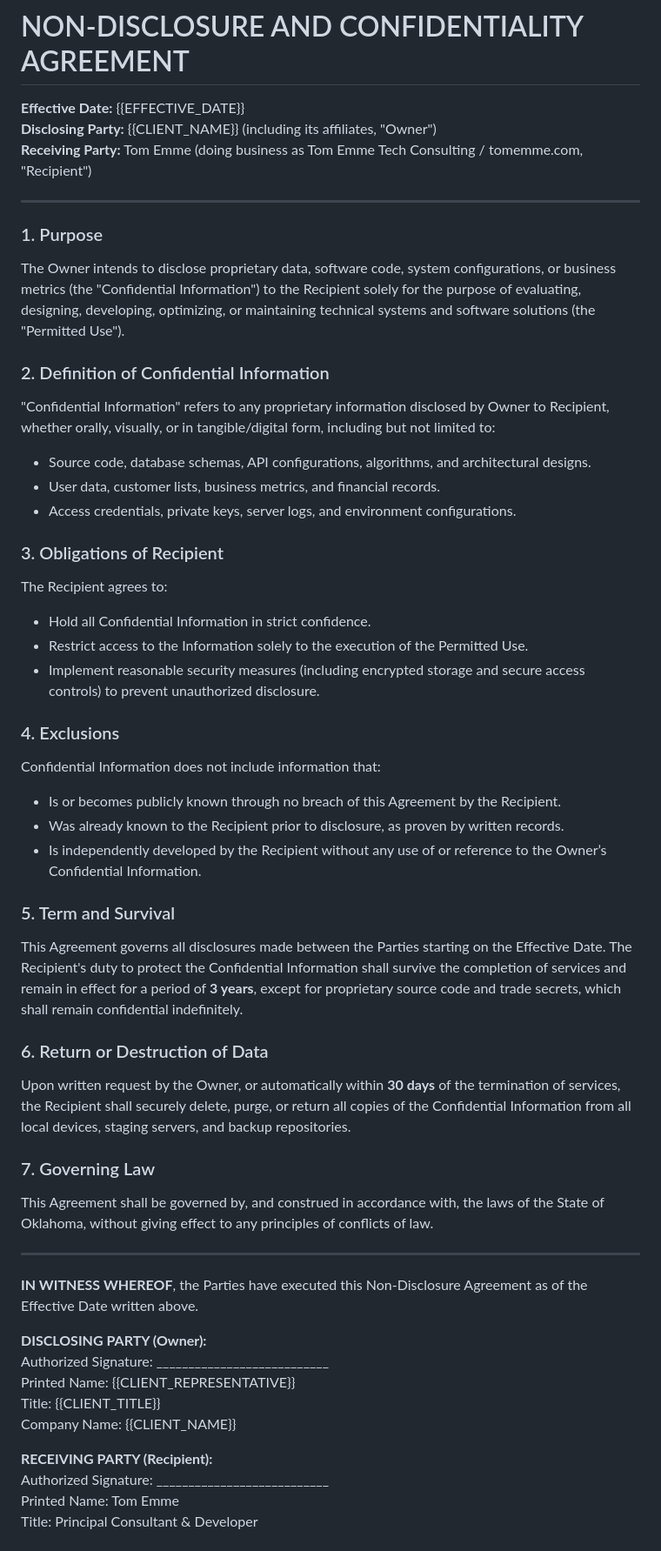
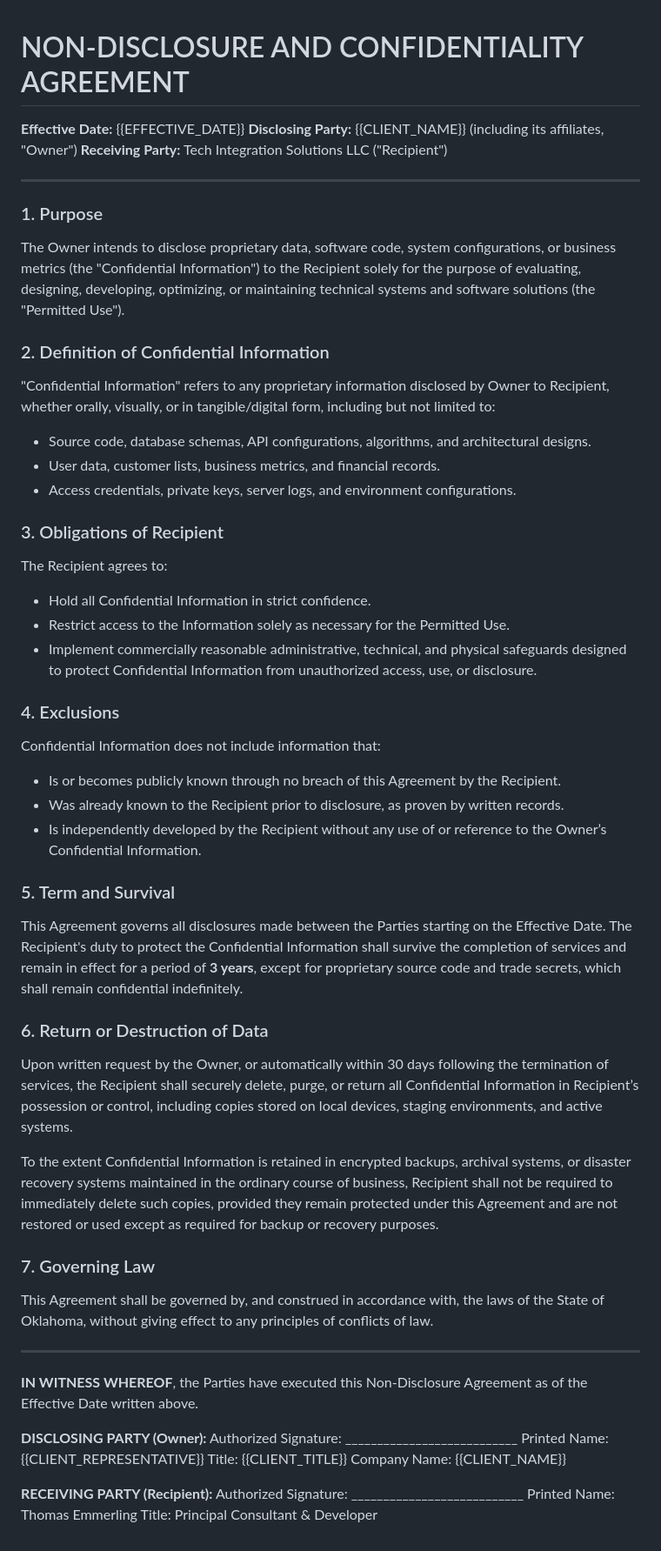
Before and after one commit to tomemme/portfolio, a Markdown page: public/nda.md, the part around the change. Shown at 87% size. GitHub-like rendering.

```diff
--- a/public/nda.md
+++ b/public/nda.md
@@ -2,38 +2,50 @@
 
 **Effective Date:** {{EFFECTIVE_DATE}}
 **Disclosing Party:** {{CLIENT_NAME}} (including its affiliates, "Owner")
-**Receiving Party:** Tom Emme (doing business as Tom Emme Tech Consulting / tomemme.com, "Recipient")
+**Receiving Party:** Tech Integration Solutions LLC ("Recipient")
 
 ---
 
 ### 1. Purpose
+
 The Owner intends to disclose proprietary data, software code, system configurations, or business metrics (the "Confidential Information") to the Recipient solely for the purpose of evaluating, designing, developing, optimizing, or maintaining technical systems and software solutions (the "Permitted Use").
 
 ### 2. Definition of Confidential Information
+
 "Confidential Information" refers to any proprietary information disclosed by Owner to Recipient, whether orally, visually, or in tangible/digital form, including but not limited to:
+
 * Source code, database schemas, API configurations, algorithms, and architectural designs.
 * User data, customer lists, business metrics, and financial records.
 * Access credentials, private keys, server logs, and environment configurations.
 
 ### 3. Obligations of Recipient
+
 The Recipient agrees to:
+
 * Hold all Confidential Information in strict confidence.
-* Restrict access to the Information solely to the execution of the Permitted Use.
-* Implement reasonable security measures (including encrypted storage and secure access controls) to prevent unauthorized disclosure.
+* Restrict access to the Information solely as necessary for the Permitted Use.
+* Implement commercially reasonable administrative, technical, and physical safeguards designed to protect Confidential Information from unauthorized access, use, or disclosure.
 
 ### 4. Exclusions
+
 Confidential Information does not include information that:
+
 * Is or becomes publicly known through no breach of this Agreement by the Recipient.
 * Was already known to the Recipient prior to disclosure, as proven by written records.
 * Is independently developed by the Recipient without any use of or reference to the Owner’s Confidential Information.
 
 ### 5. Term and Survival
+
 This Agreement governs all disclosures made between the Parties starting on the Effective Date. The Recipient's duty to protect the Confidential Information shall survive the completion of services and remain in effect for a period of **3 years**, except for proprietary source code and trade secrets, which shall remain confidential indefinitely.
 
 ### 6. Return or Destruction of Data
-Upon written request by the Owner, or automatically within **30 days** of the termination of services, the Recipient shall securely delete, purge, or return all copies of the Confidential Information from all local devices, staging servers, and backup repositories.
+
+Upon written request by the Owner, or automatically within 30 days following the termination of services, the Recipient shall securely delete, purge, or return all Confidential Information in Recipient’s possession or control, including copies stored on local devices, staging environments, and active systems.
+
+To the extent Confidential Information is retained in encrypted backups, archival systems, or disaster recovery systems maintained in the ordinary course of business, Recipient shall not be required to immediately delete such copies, provided they remain protected under this Agreement and are not restored or used except as required for backup or recovery purposes.
 
 ### 7. Governing Law
+
 This Agreement shall be governed by, and construed in accordance with, the laws of the State of Oklahoma, without giving effect to any principles of conflicts of law.
 
 ---
@@ -48,5 +60,5 @@ Company Name: {{CLIENT_NAME}}
 
 **RECEIVING PARTY (Recipient):**
 Authorized Signature: ___________________________
-Printed Name: Tom Emme
+Printed Name: Thomas Emmerling
 Title: Principal Consultant & Developer
```
Also changed, not shown: public/msa.md (added, +64 -0 lines), public/sow.md (added, +77 -0 lines).
